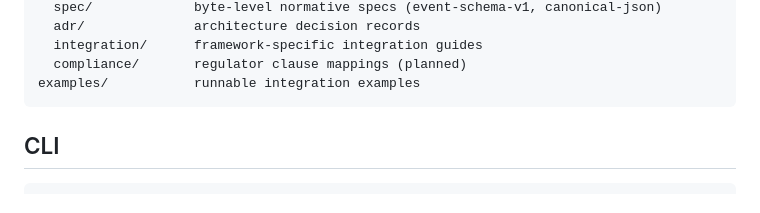
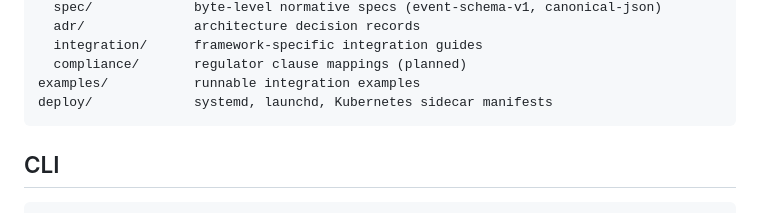
Before and after one commit to provedex/provedex, a Markdown page: README.md, the part around the change. GitHub-like rendering.

Commit message:
docs(readme): document deploy/ in repo layout

````diff
--- a/README.md
+++ b/README.md
@@ -158,6 +158,7 @@ docs/
   integration/      framework-specific integration guides
   compliance/       regulator clause mappings (planned)
 examples/           runnable integration examples
+deploy/             systemd, launchd, Kubernetes sidecar manifests
 ```
 
 ## CLI
````
